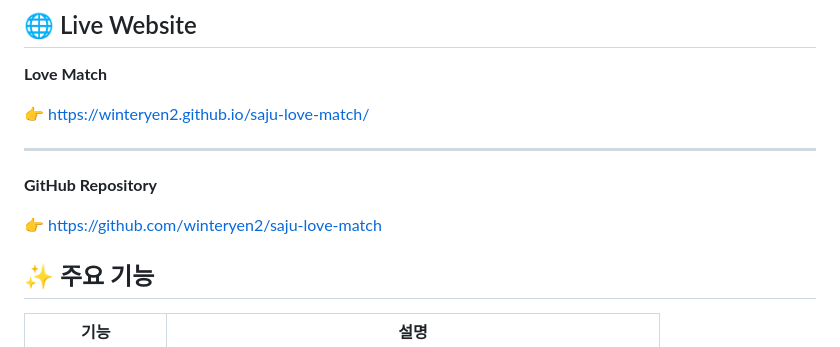
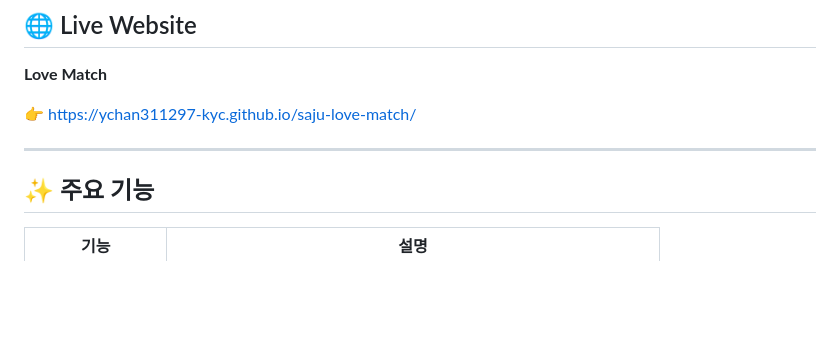
Before and after one commit to ychan311297-kyc/saju_love-match, a Markdown page: README.md, the part around the change. Rendered like a GitHub page; blank space fills up the shorter version.

```diff
--- a/README.md
+++ b/README.md
@@ -17,13 +17,10 @@
 
 **Love Match**
 
-👉 https://winteryen2.github.io/saju-love-match/
+👉 https://ychan311297-kyc.github.io/saju-love-match/
 
 ---
 
-**GitHub Repository**
-
-👉 https://github.com/winteryen2/saju-love-match
 
 
 ## ✨ 주요 기능
```
